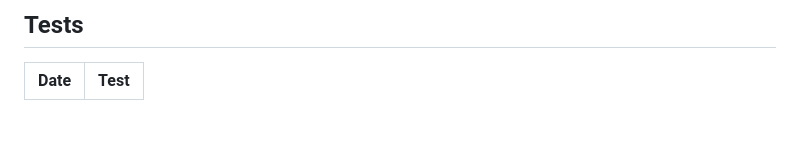
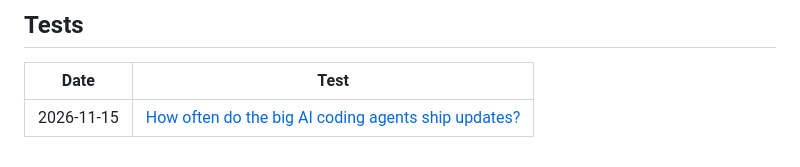
Before and after one commit to BaranovTim/ai-news-lab, a Markdown page: README.md, the part around the change. Rendered like a GitHub page; blank space fills up the shorter version.

Commit message:
Add coding agent update pace test
Co-Authored-By: Claude Opus 5.5 <noreply@anthropic.com>
Claude-Session: https://claude.ai/code/session_01ACxRrPWReeRRS8GnoKsHMm

```diff
--- a/README.md
+++ b/README.md
@@ -27,3 +27,4 @@ python main.py
 
 | Date | Test |
 |------|------|
+| 2026-11-15 | [How often do the big AI coding agents ship updates?](2026-11-15-coding-agent-update-pace) |
```
Also changed, not shown: 2026-11-15-coding-agent-update-pace/README.md (added, +43 -0 lines), 2026-11-15-coding-agent-update-pace/chart.png (added), 5 other files.
